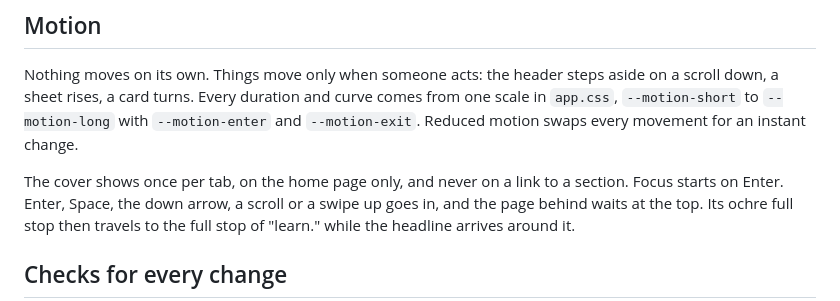
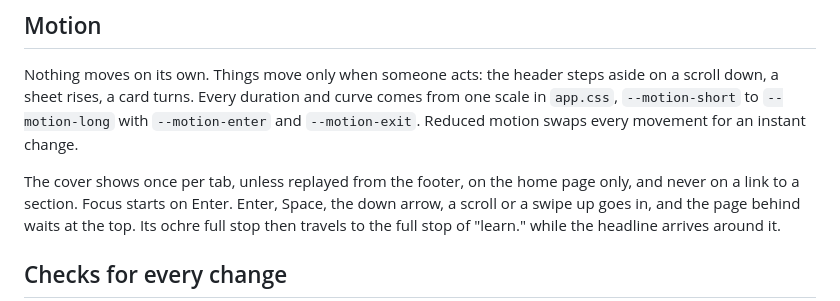
Before and after one commit to echoshihtw/portfolio, a Markdown page: DESIGN.md, the part around one of its changes. GitHub-like rendering.

```diff
--- a/DESIGN.md
+++ b/DESIGN.md
@@ -157,7 +159,8 @@ comes from one scale in `app.css`, `--motion-short` to `--motion-long` with
 `--motion-enter` and `--motion-exit`. Reduced motion swaps every movement for an
 instant change.
 
-The cover shows once per tab, on the home page only, and never on a link to a
+The cover shows once per tab, unless replayed from the footer, on the home page
+only, and never on a link to a
 section. Focus starts on Enter. Enter, Space, the down arrow, a scroll or a
 swipe up goes in, and the page behind waits at the top. Its ochre full stop then travels to the full stop of
 "learn." while the headline arrives around it.
```
Also changed, not shown: other parts of DESIGN.md (+18 -16 lines), SCENARIOS.md (+6 -1 lines).
